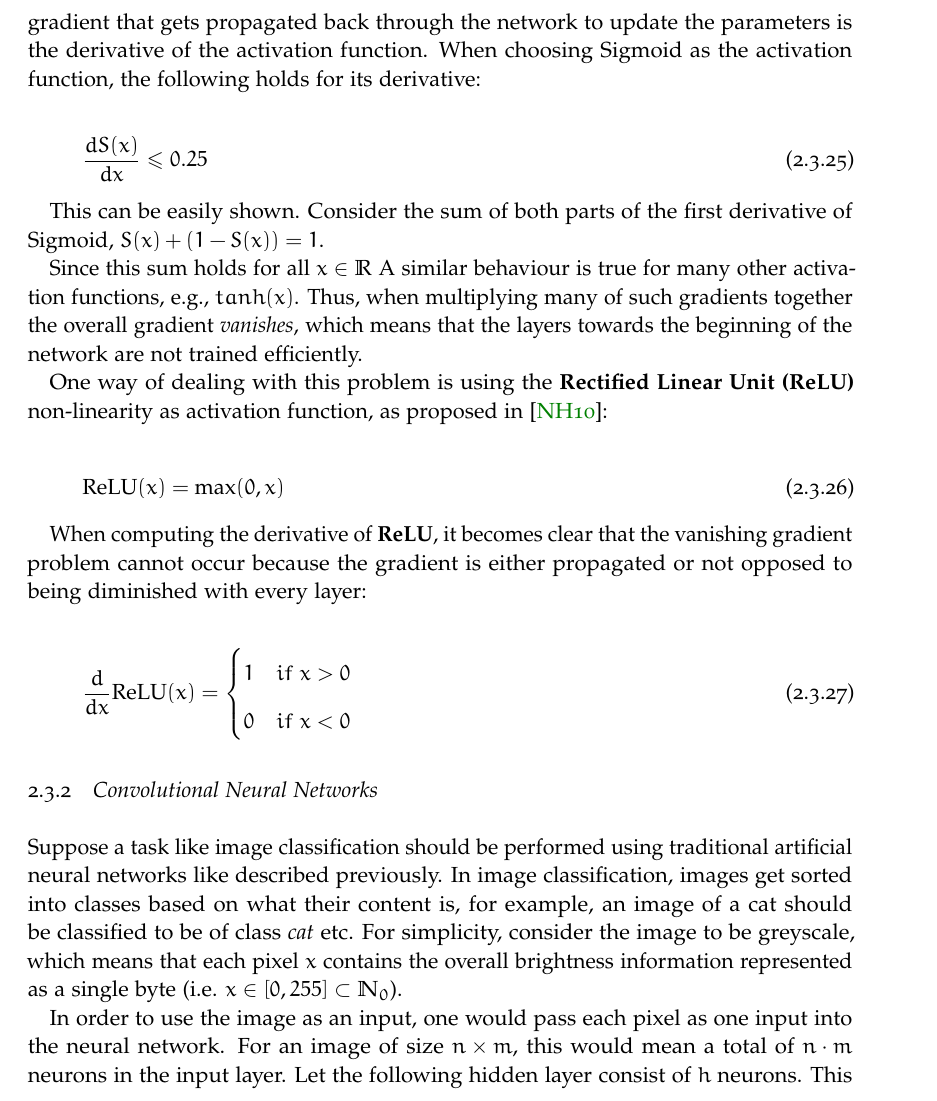
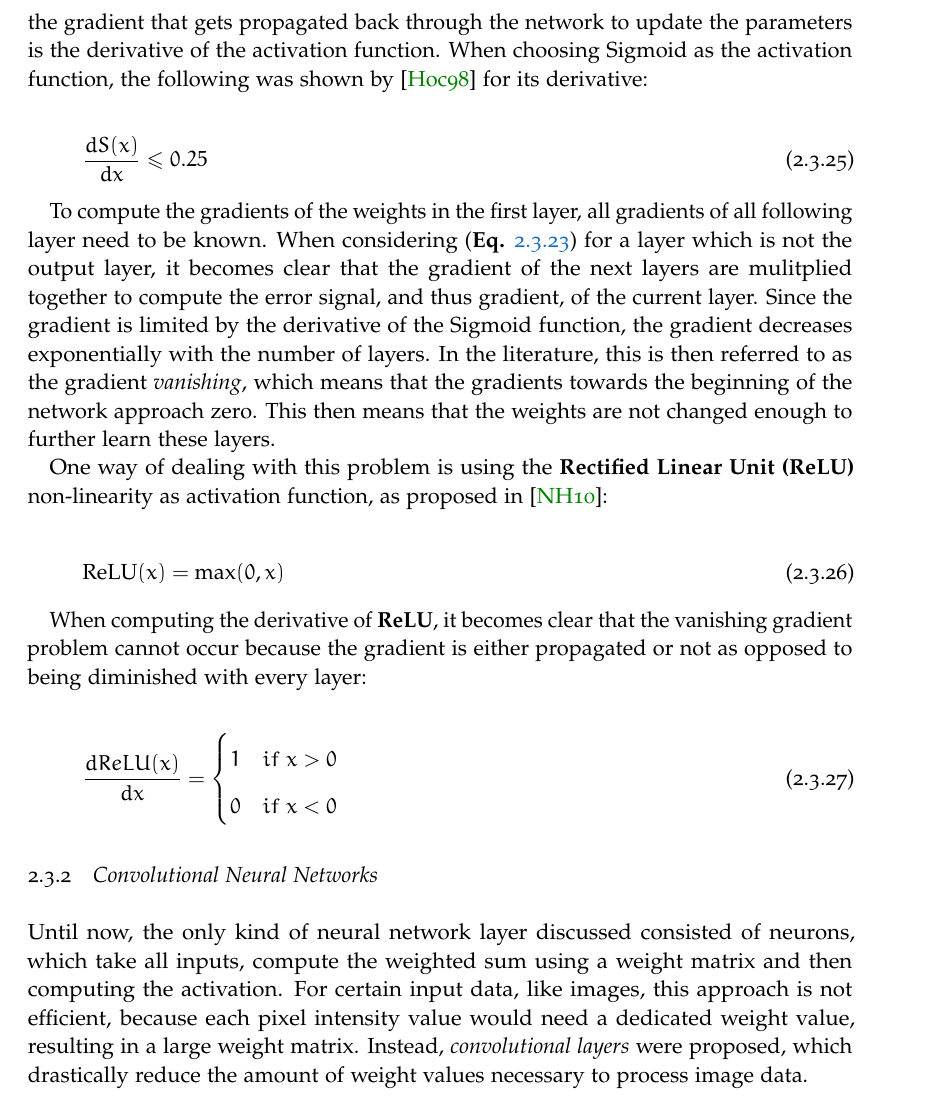
Before and after one commit to MatthiasJakobs/master-thesis, a LaTeX thesis (thesis/thesis.tex, which reads thesis/chapter/02-Fundamentals.tex): part of page 25 of 95, cut so that both start at the same text. Compiled offline with pdfLaTeX.

Commit message:
further work on updating fundamentals

```diff
--- a/thesis/chapter/02-Fundamentals.tex
+++ b/thesis/chapter/02-Fundamentals.tex
@@ -571,18 +573,15 @@ One problem that held the development of deep networks with many hidden layers b
 As seen previously, part of the gradient that gets propagated back through the network to update the parameters is the derivative of the activation function.
-When choosing Sigmoid as the activation function, the following holds for its derivative:
+When choosing Sigmoid as the activation function, the following was shown by \cite{hochreiter_vanishing_1998} for its derivative:
 
 \begin{equation}
     \frac{dS(x)}{dx} \leq 0.25
 \end{equation}
 
-This can be easily shown.
-Consider the sum of both parts of the first derivative of Sigmoid, $S(x) + (1 - S(x)) = 1$.
-
-%TODO: Proof
-
-Since this sum holds for all $x \in \mathbb{R}$
-A similar behaviour is true for many other activation functions, e.g., $tanh(x)$.
-Thus, when multiplying many of such gradients together the overall gradient \textit{vanishes}, which means that the layers towards the beginning of the network are not trained efficiently.
+To compute the gradients of the weights in the first layer, all gradients of all following layer need to be known.
+When considering \eref{eq:vanishing_3} for a layer which is not the output layer, it becomes clear that the gradient of the next layers are mulitplied together to compute the error signal, and thus gradient, of the current layer.
+Since the gradient is limited by the derivative of the Sigmoid function, the gradient decreases exponentially with the number of layers.
+In the literature, this is then referred to as the gradient \textit{vanishing}, which means that the gradients towards the beginning of the network approach zero.
+This then means that the weights are not changed enough to further learn these layers.
 
 One way of dealing with this problem is using the \textbf{Rectified Linear Unit (ReLU)} non-linearity as activation function, as proposed in \cite{nair_rectified_2010}:
 
@@ -590,25 +589,19 @@ One way of dealing with this problem is using the \textbf{Rectified Linear Unit
     \text{ReLU}(x) = \max (0, x)
 \end{equation}
 
-When computing the derivative of \textbf{ReLU}, it becomes clear that the vanishing gradient problem cannot occur because the gradient is either propagated or not opposed to being diminished with every layer:
+When computing the derivative of \textbf{ReLU}, it becomes clear that the vanishing gradient problem cannot occur because the gradient is either propagated or not as opposed to being diminished with every layer:
 
 \begin{equation}
-    \frac{d}{dx} \text{ReLU}(x) = \begin{cases}
+    \frac{d ReLU(x)}{dx} = \begin{cases}
         1 & if ~ x > 0 \\
         0 & if ~ x < 0
     \end{cases}
 \end{equation}
 
 \subsection{Convolutional Neural Networks}
-Suppose a task like image classification should be performed using traditional artificial neural networks like described previously.
-In image classification, images get sorted into classes based on what their content is, for example, an image of a cat should be classified to be of class \textit{cat} etc.
-For simplicity, consider the image to be greyscale, which means that each pixel $x$ contains the overall brightness information represented as a single byte (i.e. $x \in [0,255] \subset \mathbb{N}_0$).
-
-In order to use the image as an input, one would pass each pixel as one input into the neural network.
-For an image of size $n \times m$, this would mean a total of $n \cdot m$ neurons in the input layer.
-Let the following hidden layer consist of $h$ neurons.
-This then means that there need to be $(n \cdot m) \cdot h$ weights for the first hidden layer alone.
-One can see that, even for small images consisting of $32 \times 32$ pixels, the number of weights increase dramatically.
+Until now, the only kind of neural network layer discussed consisted of neurons, which take all inputs, compute the weighted sum using a weight matrix and then computing the activation.
+For certain input data, like images, this approach is not efficient, because each pixel intensity value would need a dedicated weight value, resulting in a large weight matrix.
+Instead, \textit{convolutional layers} were proposed, which drastically reduce the amount of weight values necessary to process image data.
 
 \subsubsection{Convolutional Layer}
 
```
Also changed, not shown: bibliography.bib (+17 -0 lines), thesis/chapter/02-Fundamentals.tex (19 more changed lines).
